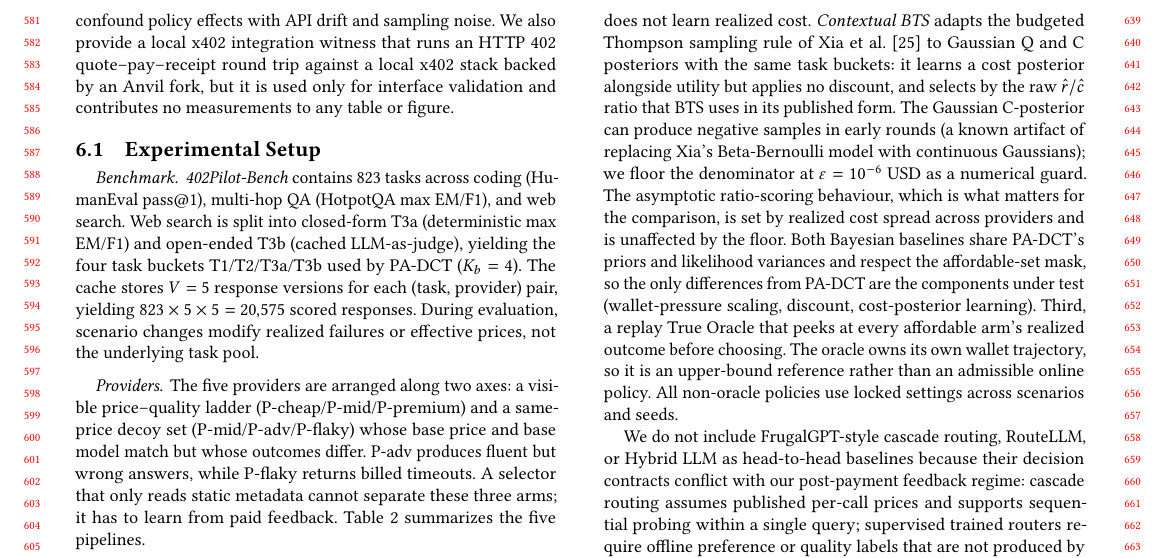
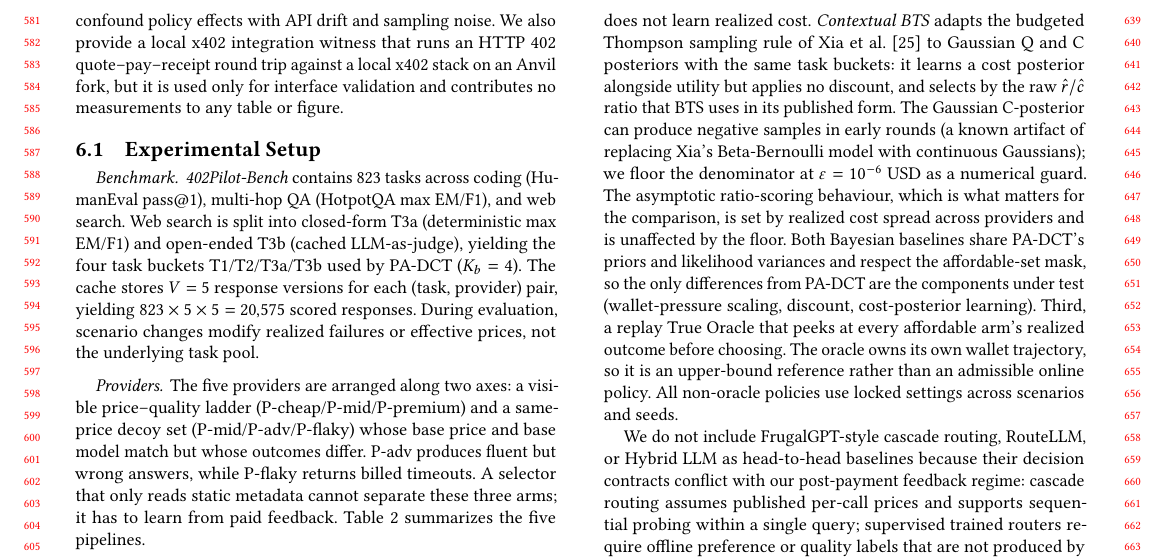
Before and after one commit to MCCodeAI/402Pilot, a LaTeX paper (paper/main.tex, which reads paper/sections/06_evaluation.tex): part of page 6 of 19, cut so that both start at the same text. Compiled offline with pdfLaTeX.

Commit message:
Tighten x402 witness wording

```diff
--- a/paper/sections/06_evaluation.tex
+++ b/paper/sections/06_evaluation.tex
@@ -1,7 +1,7 @@
 \section{Evaluation}
 \label{sec:eval}
 
-Agent-native payment decision-making is a new evaluation setting: an agent repeatedly chooses among paid providers, spends from a finite wallet, and learns only from post-payment outcomes. Existing LLM benchmarks do not capture this full loop, so we construct 402Pilot-Bench on top of public task datasets that provide recognizable workloads and established scorers. We instantiate this loop by pre-generating and scoring multiple responses for each task--provider pair, then replaying the cached outcomes under shared seeds, provider menus, wallet budgets, and market scenarios. This frozen-replay design preserves real LLM output variation while avoiding repeated live provider calls, which would add cost and confound policy effects with API drift and sampling noise. We also provide a local x402 integration witness that runs an HTTP 402 quote--pay--receipt round trip against a local x402 stack backed by an Anvil fork, but it is used only for interface validation and contributes no measurements to any table or figure.
+Agent-native payment decision-making is a new evaluation setting: an agent repeatedly chooses among paid providers, spends from a finite wallet, and learns only from post-payment outcomes. Existing LLM benchmarks do not capture this full loop, so we construct 402Pilot-Bench on top of public task datasets that provide recognizable workloads and established scorers. We instantiate this loop by pre-generating and scoring multiple responses for each task--provider pair, then replaying the cached outcomes under shared seeds, provider menus, wallet budgets, and market scenarios. This frozen-replay design preserves real LLM output variation while avoiding repeated live provider calls, which would add cost and confound policy effects with API drift and sampling noise. We also provide a local x402 integration witness that runs an HTTP 402 quote--pay--receipt round trip against a local x402 stack on an Anvil fork, but it is used only for interface validation and contributes no measurements to any table or figure.
 
 \subsection{Experimental Setup}
 \label{sec:eval-setup}
```
